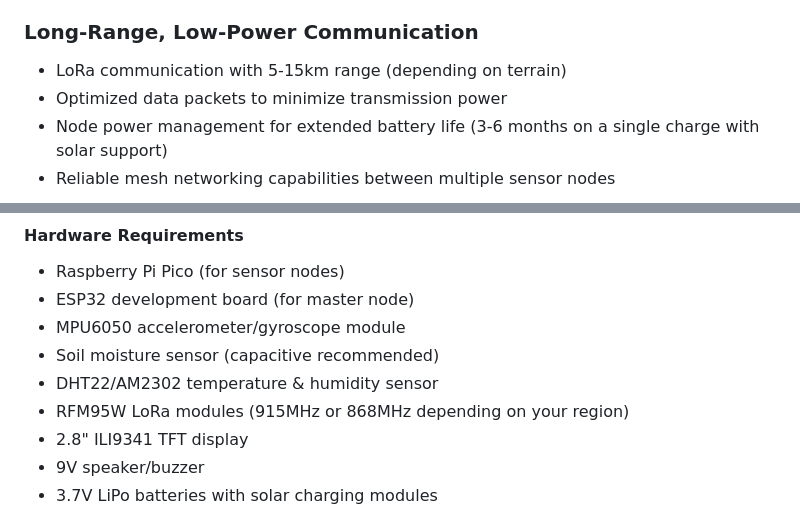
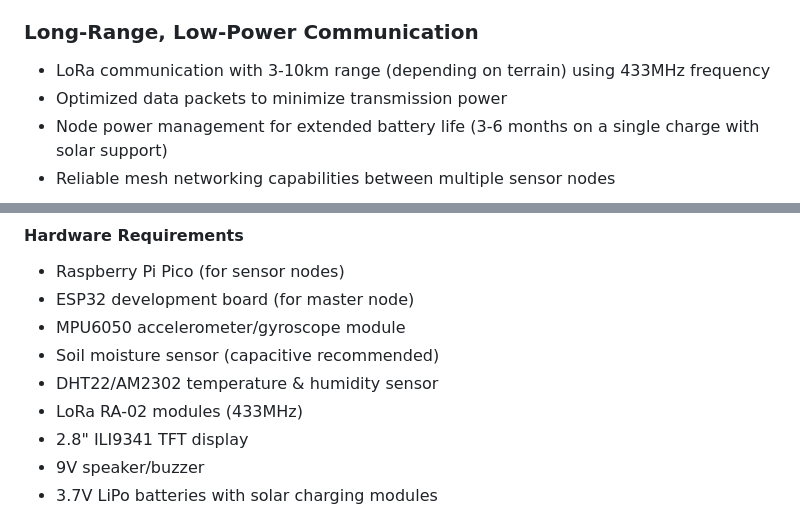
Before and after one commit to LeninValentine06/Phoenix, a Markdown page: README.md, 2 parts joined by grey strips. Rendered like a GitHub page.

```diff
--- a/README.md
+++ b/README.md
@@ -75,7 +75,7 @@ The system uses distributed sensor nodes placed in landslide-prone areas to cont
 - Local data processing to detect movement patterns indicative of landslides
 
 ### Long-Range, Low-Power Communication
-- LoRa communication with 5-15km range (depending on terrain)
+- LoRa communication with 3-10km range (depending on terrain) using 433MHz frequency
 - Optimized data packets to minimize transmission power
 - Node power management for extended battery life (3-6 months on a single charge with solar support)
 - Reliable mesh networking capabilities between multiple sensor nodes
@@ -102,7 +102,7 @@ The system uses distributed sensor nodes placed in landslide-prone areas to cont
 - MPU6050 accelerometer/gyroscope module
 - Soil moisture sensor (capacitive recommended)
 - DHT22/AM2302 temperature & humidity sensor
-- RFM95W LoRa modules (915MHz or 868MHz depending on your region)
+- LoRa RA-02 modules (433MHz)
 - 2.8" ILI9341 TFT display
 - 9V speaker/buzzer
 - 3.7V LiPo batteries with solar charging modules
```
Also changed, not shown: other parts of README.md (+15 -15 lines).
